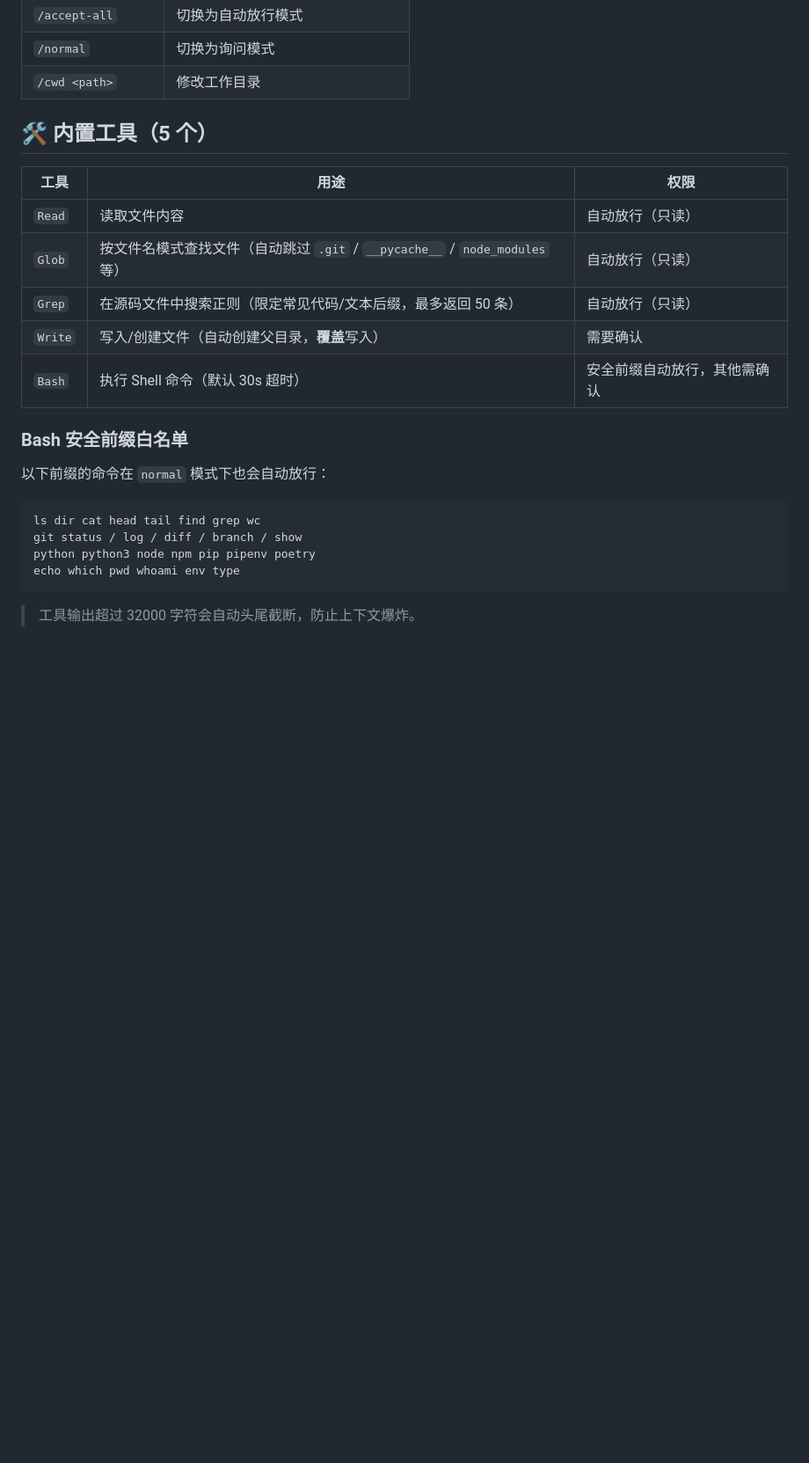
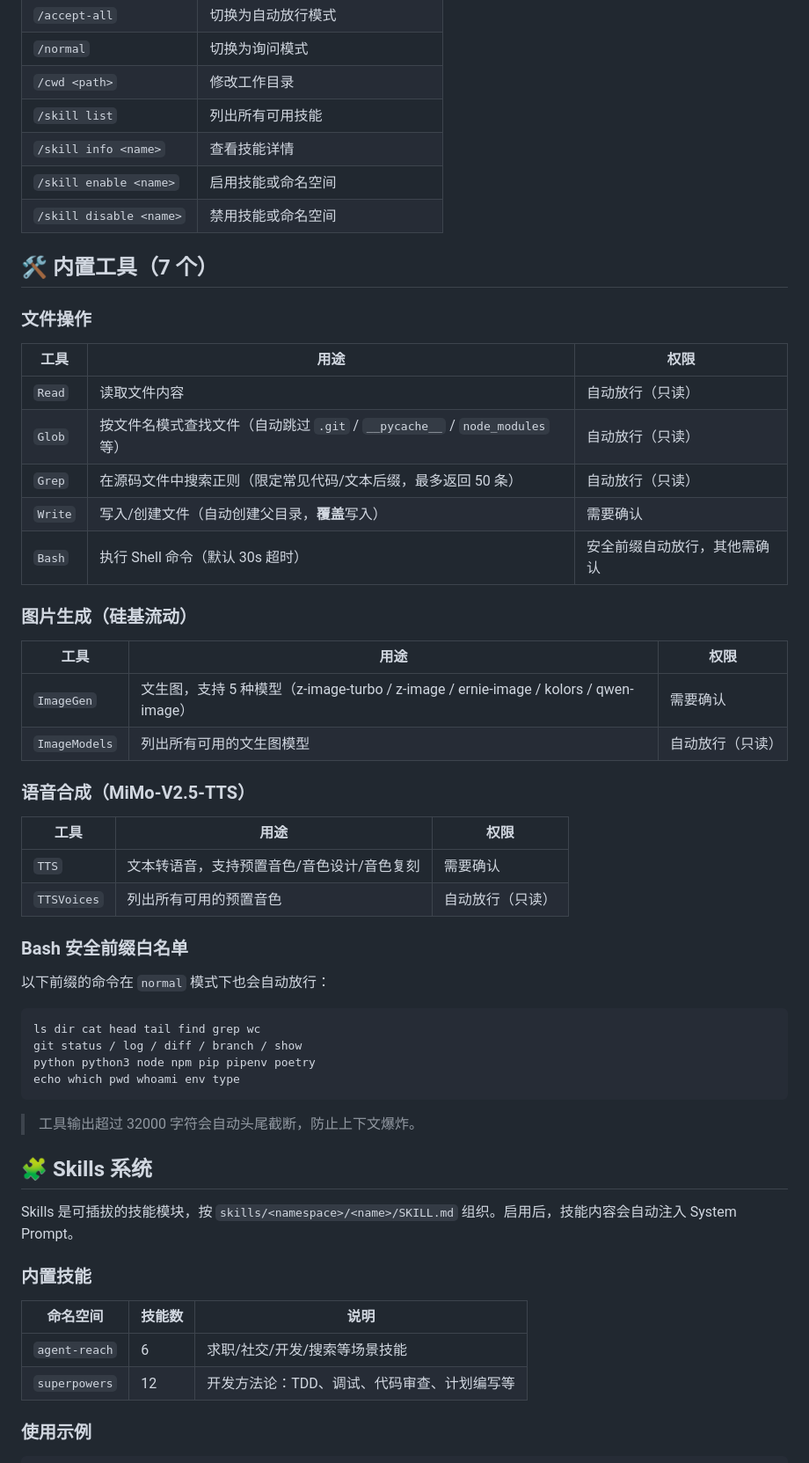
Before and after one commit to Nitinool/Code_Agent, a Markdown page: README.md, the part around one of its changes. Shown at 88% size. Rendered like a GitHub page; blank space fills up the shorter version.

````diff
--- a/README.md
+++ b/README.md
@@ -80,8 +89,14 @@ python main.py --model deepseek-v4-pro    # 指定模型
 | `/accept-all` | 切换为自动放行模式 |
 | `/normal` | 切换为询问模式 |
 | `/cwd <path>` | 修改工作目录 |
+| `/skill list` | 列出所有可用技能 |
+| `/skill info <name>` | 查看技能详情 |
+| `/skill enable <name>` | 启用技能或命名空间 |
+| `/skill disable <name>` | 禁用技能或命名空间 |
 
-## 🛠️ 内置工具（5 个）
+## 🛠️ 内置工具（7 个）
+
+### 文件操作
 
 | 工具 | 用途 | 权限 |
 | --- | --- | --- |
@@ -90,6 +105,20 @@ python main.py --model deepseek-v4-pro    # 指定模型
 | `Grep` | 在源码文件中搜索正则（限定常见代码/文本后缀，最多返回 50 条） | 自动放行（只读） |
 | `Write` | 写入/创建文件（自动创建父目录，**覆盖**写入） | 需要确认 |
 | `Bash` | 执行 Shell 命令（默认 30s 超时） | 安全前缀自动放行，其他需确认 |
+
+### 图片生成（硅基流动）
+
+| 工具 | 用途 | 权限 |
+| --- | --- | --- |
+| `ImageGen` | 文生图，支持 5 种模型（z-image-turbo / z-image / ernie-image / kolors / qwen-image） | 需要确认 |
+| `ImageModels` | 列出所有可用的文生图模型 | 自动放行（只读） |
+
+### 语音合成（MiMo-V2.5-TTS）
+
+| 工具 | 用途 | 权限 |
+| --- | --- | --- |
+| `TTS` | 文本转语音，支持预置音色/音色设计/音色复刻 | 需要确认 |
+| `TTSVoices` | 列出所有可用的预置音色 | 自动放行（只读） |
 
 ### Bash 安全前缀白名单
 
@@ -103,3 +132,17 @@ echo which pwd whoami env type
 ```
 
 > 工具输出超过 32000 字符会自动头尾截断，防止上下文爆炸。
+
+## 🧩 Skills 系统
+
+Skills 是可插拔的技能模块，按 `skills/<namespace>/<name>/SKILL.md` 组织。启用后，技能内容会自动注入 System Prompt。
+
+### 内置技能
+
+| 命名空间 | 技能数 | 说明 |
+| --- | --- | --- |
+| `agent-reach` | 6 | 求职/社交/开发/搜索等场景技能 |
+| `superpowers` | 12 | 开发方法论：TDD、调试、代码审查、计划编写等 |
+
+### 使用示例
+
````
Also changed, not shown: other parts of README.md (+46 -12 lines).
